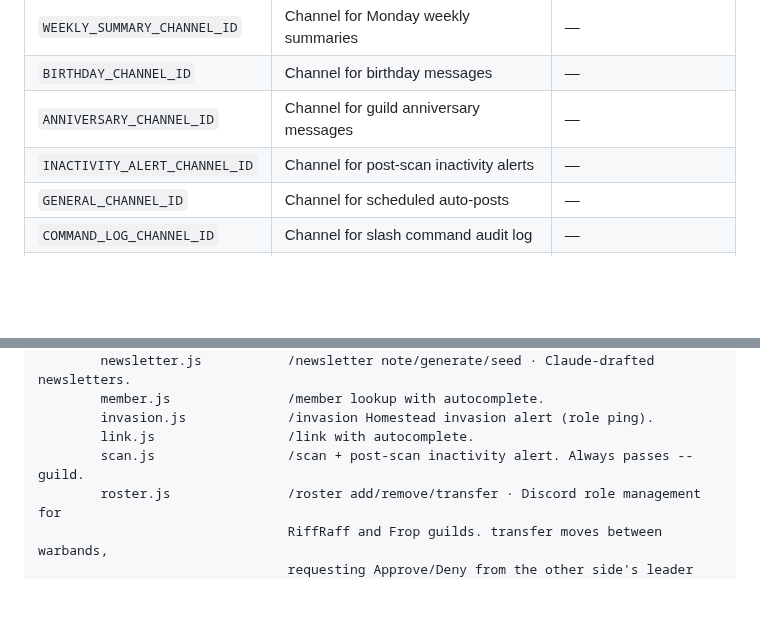
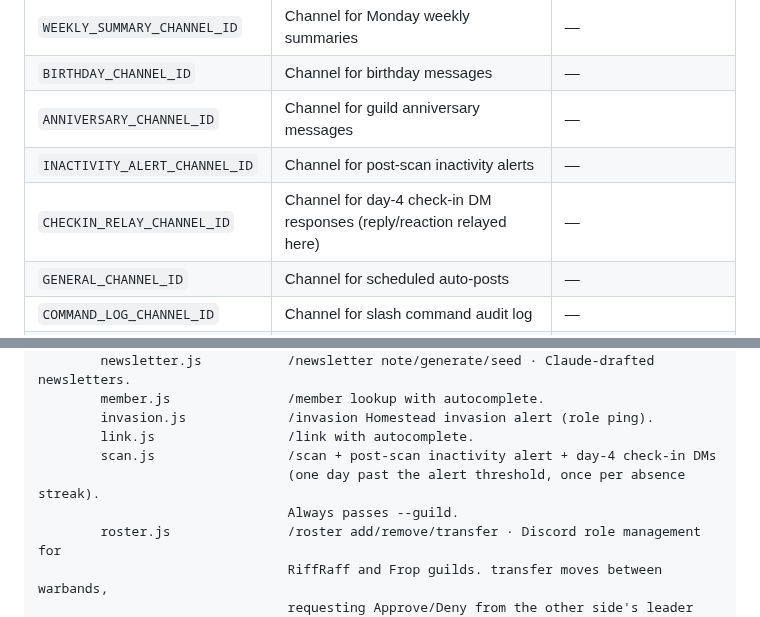
Before and after one commit to crysallis/MeerBot, a Markdown page: README.md, 2 parts joined by grey strips. Rendered like a GitHub page; blank space fills up the shorter version.

```diff
--- a/README.md
+++ b/README.md
@@ -72,6 +72,7 @@ Channel IDs and thresholds are stored in the `bot_config` DB table and editable
 | `BIRTHDAY_CHANNEL_ID` | Channel for birthday messages | — |
 | `ANNIVERSARY_CHANNEL_ID` | Channel for guild anniversary messages | — |
 | `INACTIVITY_ALERT_CHANNEL_ID` | Channel for post-scan inactivity alerts | — |
+| `CHECKIN_RELAY_CHANNEL_ID` | Channel for day-4 check-in DM responses (reply/reaction relayed here) | — |
 | `GENERAL_CHANNEL_ID` | Channel for scheduled auto-posts | — |
 | `COMMAND_LOG_CHANNEL_ID` | Channel for slash command audit log | — |
 | `NEWSLETTER_CHANNEL_ID` | Channel to seed past newsletters from | `1303788137876684931` |
@@ -212,7 +213,9 @@ MeerBot/
         member.js               /member lookup with autocomplete.
         invasion.js             /invasion Homestead invasion alert (role ping).
         link.js                 /link with autocomplete.
-        scan.js                 /scan + post-scan inactivity alert. Always passes --guild.
+        scan.js                 /scan + post-scan inactivity alert + day-4 check-in DMs
+                                (one day past the alert threshold, once per absence streak).
+                                Always passes --guild.
         roster.js               /roster add/remove/transfer · Discord role management for
                                 RiffRaff and Frop guilds. transfer moves between warbands,
                                 requesting Approve/Deny from the other side's leader unless
```
Also changed, not shown: ARCHITECTURE.md (+16 -0 lines).
